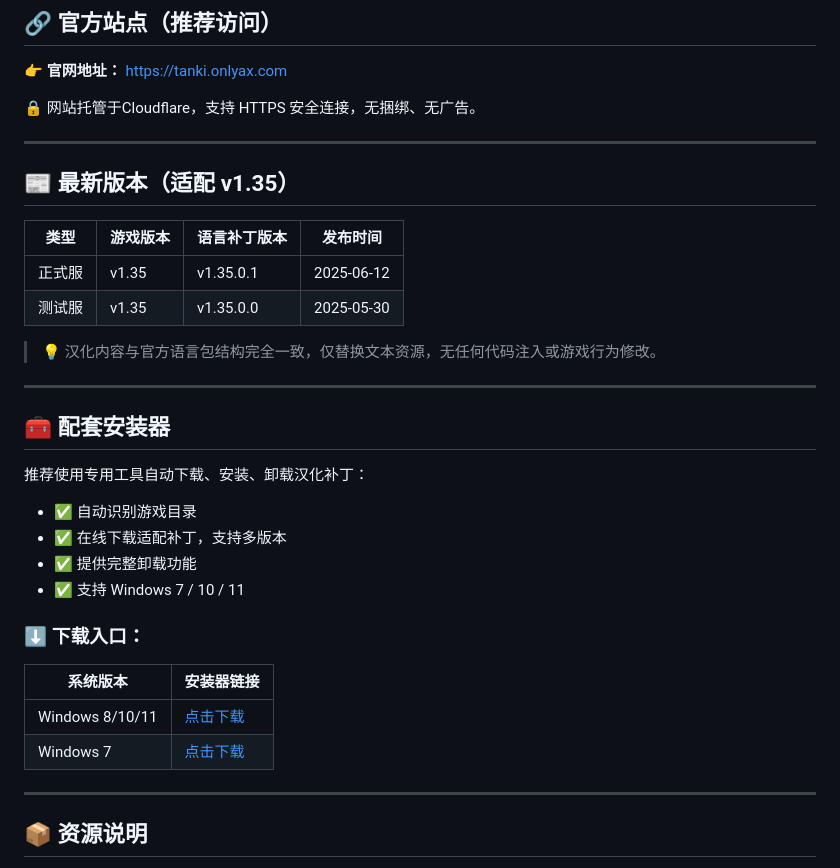
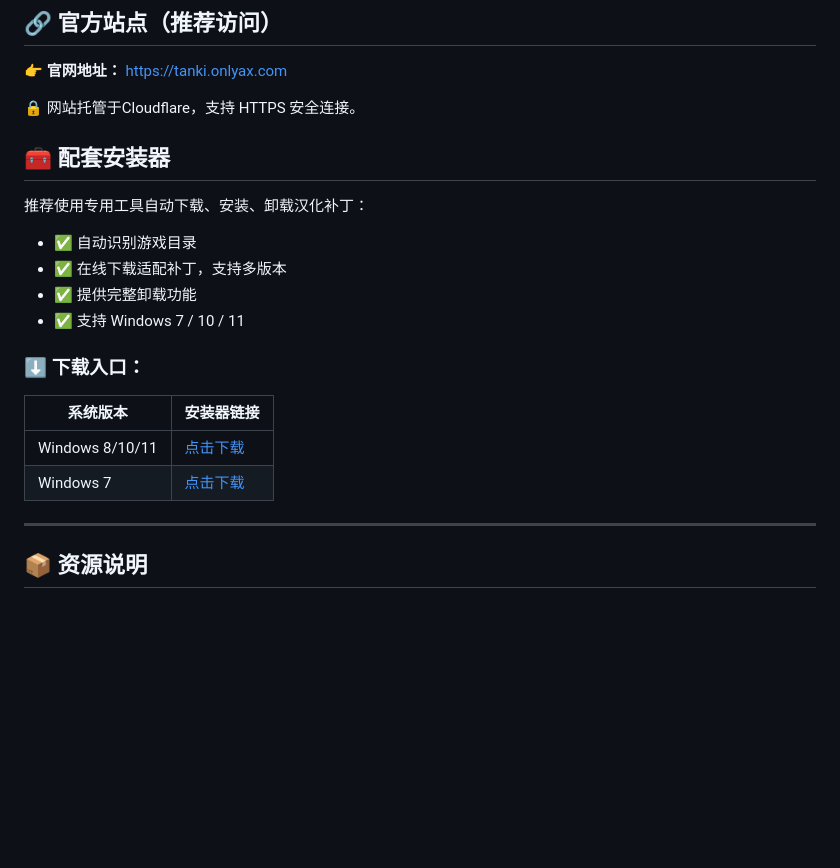
Before and after one commit to AllenXiao95/tanki-i18n-metadata, a Markdown page: readme.md, the part around one of its changes. Drawn GitHub-style; blank space fills up the shorter version.

```diff
--- a/readme.md
+++ b/readme.md
@@ -7,20 +7,7 @@
 
 👉 **官网地址：** [https://tanki.onlyax.com](https://tanki.onlyax.com)
 
-🔒 网站托管于Cloudflare，支持 HTTPS 安全连接，无捆绑、无广告。
-
----
-
-## 📰 最新版本（适配 v1.35）
-
-| 类型   | 游戏版本 | 语言补丁版本 | 发布时间   |
-| ------ | -------- | ------------ | ---------- |
-| 正式服 | v1.35    | v1.35.0.1    | 2025-06-12 |
-| 测试服 | v1.35    | v1.35.0.0    | 2025-05-30 |
-
-> 💡 汉化内容与官方语言包结构完全一致，仅替换文本资源，无任何代码注入或游戏行为修改。
-
----
+🔒 网站托管于Cloudflare，支持 HTTPS 安全连接。
 
 ## 🧰 配套安装器
 
```
Also changed, not shown: other parts of readme.md (+2 -2 lines).
